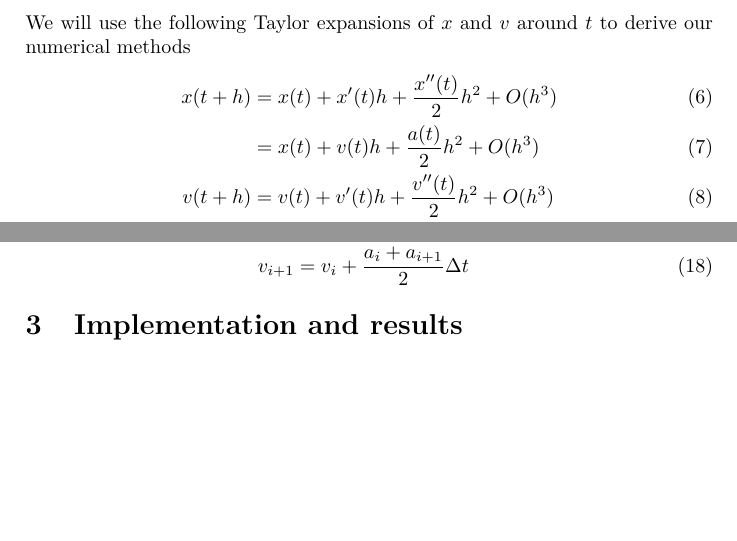
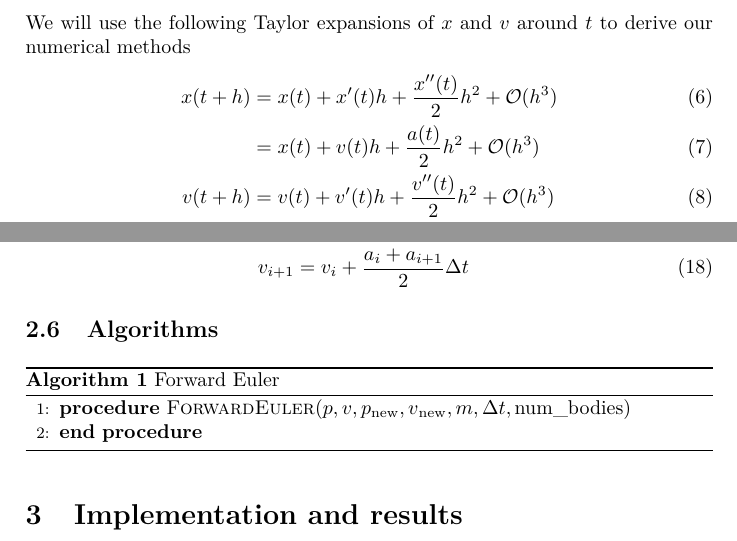
Before and after one commit to KGHustad/FYS3150, a LaTeX paper (project3/report.tex): two parts of pages 3 and 4 of 5, joined at a grey line, cut so that both start at the same text, the shorter picture padded with empty space. Compiled offline with pdfLaTeX.

Commit message:
Started on algorithm

```diff
--- a/project3/report.tex
+++ b/project3/report.tex
@@ -76,6 +76,8 @@ In this report, ...
 \newcommand{\dx}{{\Delta x}}
 \newcommand{\bigO}{{\mathcal{O}}}
 
+\newcommand{\arrnew}{{_{\mathrm{new}}}}
+
 
 
 \section{Introduction}\label{sec:intro}
@@ -138,10 +140,10 @@ We know the initial positions $\vec{x}$ and speeds $\vec{v}$ of all celestial bo
 \subsection{Taylor expansions}
 We will use the following Taylor expansions of $x$ and $v$ around $t$ to derive our numerical methods
 \begin{align}
-    x(t + h) &= x(t) + x'(t) h + \frac{x''(t)}{2} h^2 + O(h^3) \label{eq:taylor:pos1}\\
-    &= x(t) + v(t) h + \frac{a(t)}{2} h^2 + O(h^3) \label{eq:taylor:pos2} \\
-    v(t + h) &= v(t) + v'(t) h + \frac{v''(t)}{2} h^2 + O(h^3) \label{eq:taylor:vel1} \\
-    &= v(t) + a(t) h + \frac{a'(t)}{2} h^2 + O(h^3) \label{eq:taylor:vel2}
+    x(t + h) &= x(t) + x'(t) h + \frac{x''(t)}{2} h^2 + \bigO(h^3) \label{eq:taylor:pos1}\\
+    &= x(t) + v(t) h + \frac{a(t)}{2} h^2 + \bigO(h^3) \label{eq:taylor:pos2} \\
+    v(t + h) &= v(t) + v'(t) h + \frac{v''(t)}{2} h^2 + \bigO(h^3) \label{eq:taylor:vel1} \\
+    &= v(t) + a(t) h + \frac{a'(t)}{2} h^2 + \bigO(h^3) \label{eq:taylor:vel2}
 \end{align}
 
 \subsection{Forward Euler}
@@ -210,6 +212,18 @@ and the Velocity Verlet scheme, \eqref{eq:velverlet:pos} - \eqref{eq:velverlet:v
 % \end{align}
 
 
+\subsection{Algorithms}
+\begin{algorithm}
+\caption{Forward Euler} \label{alg:forward_euler}
+\begin{algorithmic}[1]
+  \Procedure{ForwardEuler}{$p, v, p\arrnew, v\arrnew, m, \dt, \mathrm{num\_bodies}$}
+
+
+
+  \EndProcedure
+\end{algorithmic}
+\end{algorithm}
+
 
 
 
```
